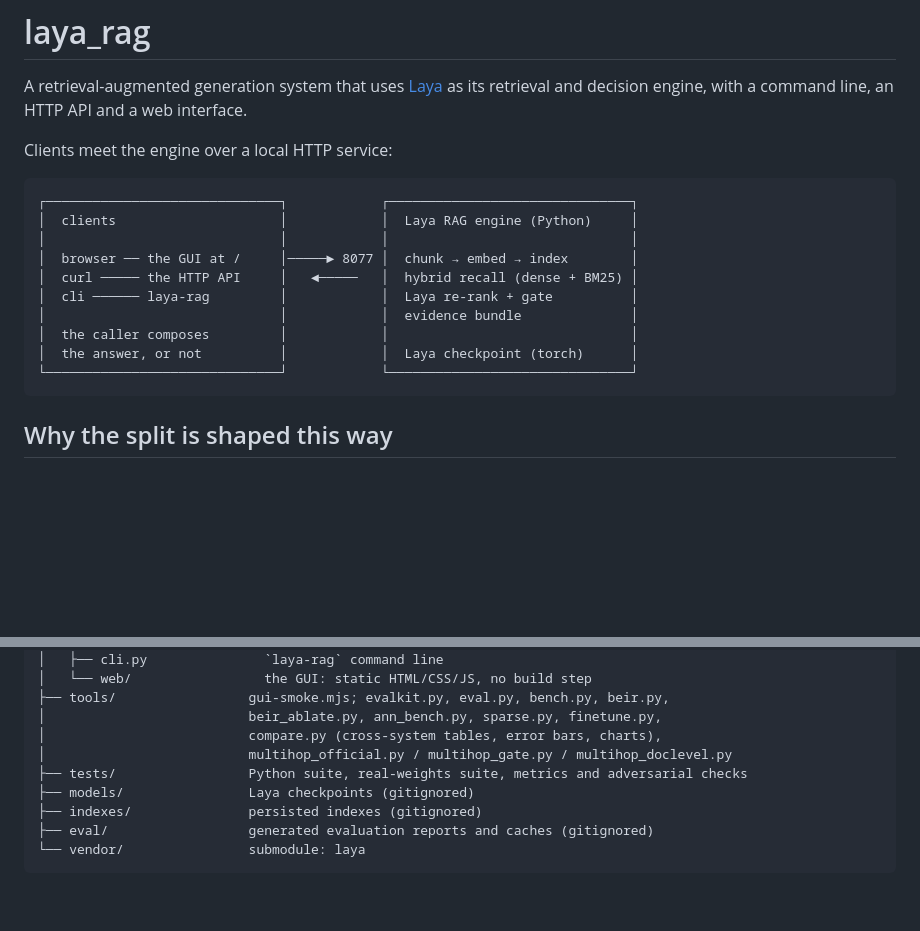
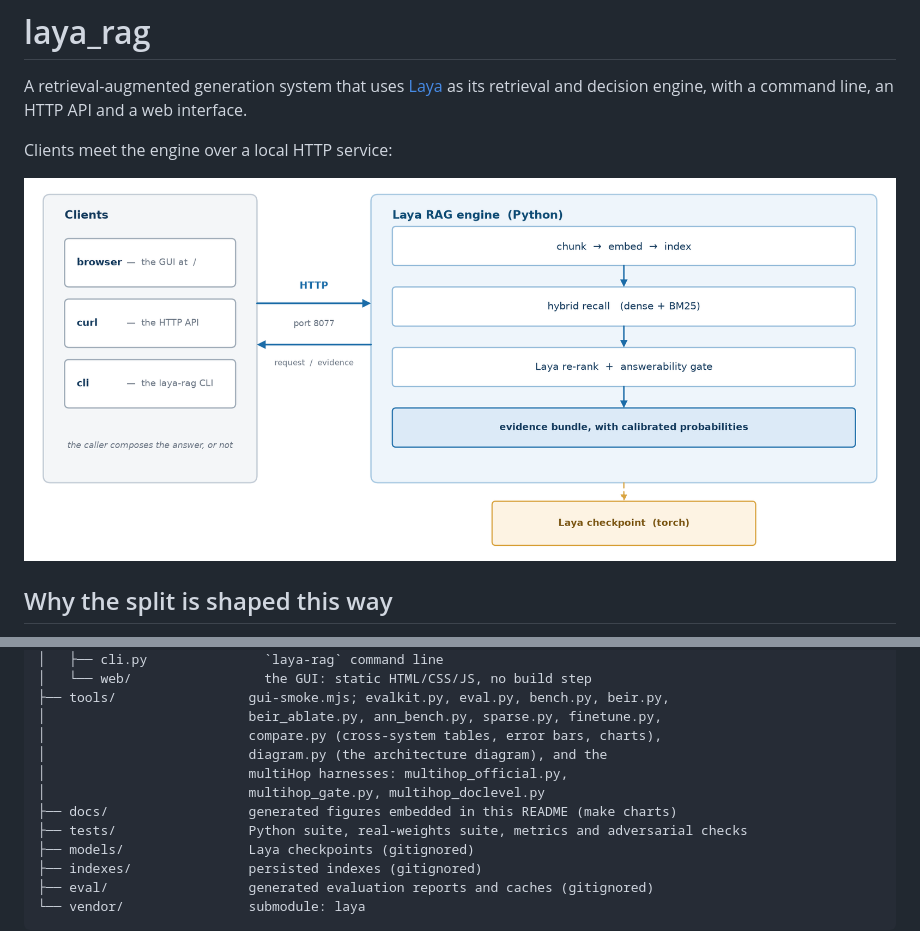
Before and after one commit to thread3d/laya-rag, a Markdown page: README.md, 2 parts joined by grey strips. Rendered like a GitHub page; pictures changed too: docs/architecture.png (added); blank space fills up the shorter version.

````diff
--- a/README.md
+++ b/README.md
@@ -5,18 +5,7 @@ retrieval and decision engine, with a command line, an HTTP API and a web interf
 
 Clients meet the engine over a local HTTP service:
 
-```
-┌──────────────────────────────┐            ┌───────────────────────────────┐
-│  clients                     │            │  Laya RAG engine (Python)     │
-│                              │            │                               │
-│  browser ── the GUI at /     │─────► 8077 │  chunk → embed → index        │
-│  curl ───── the HTTP API     │   ◄─────   │  hybrid recall (dense + BM25) │
-│  cli ────── laya-rag         │            │  Laya re-rank + gate          │
-│                              │            │  evidence bundle              │
-│  the caller composes         │            │                               │
-│  the answer, or not          │            │  Laya checkpoint (torch)      │
-└──────────────────────────────┘            └───────────────────────────────┘
-```
+![Architecture: browser, curl and CLI clients call the local Python engine over HTTP on port 8077; the engine chunks, embeds and indexes, recalls with dense + BM25, re-ranks and gates answerability with Laya, and returns an evidence bundle with calibrated probabilities. It loads a Laya torch checkpoint, and the caller composes the answer, or not.](docs/architecture.png)
 
 ## Why the split is shaped this way
 
@@ -776,7 +765,10 @@ laya-rag/
 ├── tools/                 gui-smoke.mjs; evalkit.py, eval.py, bench.py, beir.py,
 │                          beir_ablate.py, ann_bench.py, sparse.py, finetune.py,
 │                          compare.py (cross-system tables, error bars, charts),
-│                          multihop_official.py / multihop_gate.py / multihop_doclevel.py
+│                          diagram.py (the architecture diagram), and the
+│                          multiHop harnesses: multihop_official.py,
+│                          multihop_gate.py, multihop_doclevel.py
+├── docs/                  generated figures embedded in this README (make charts)
 ├── tests/                 Python suite, real-weights suite, metrics and adversarial checks
 ├── models/                Laya checkpoints (gitignored)
 ├── indexes/               persisted indexes (gitignored)
````
Also changed, not shown: 2 other files.
